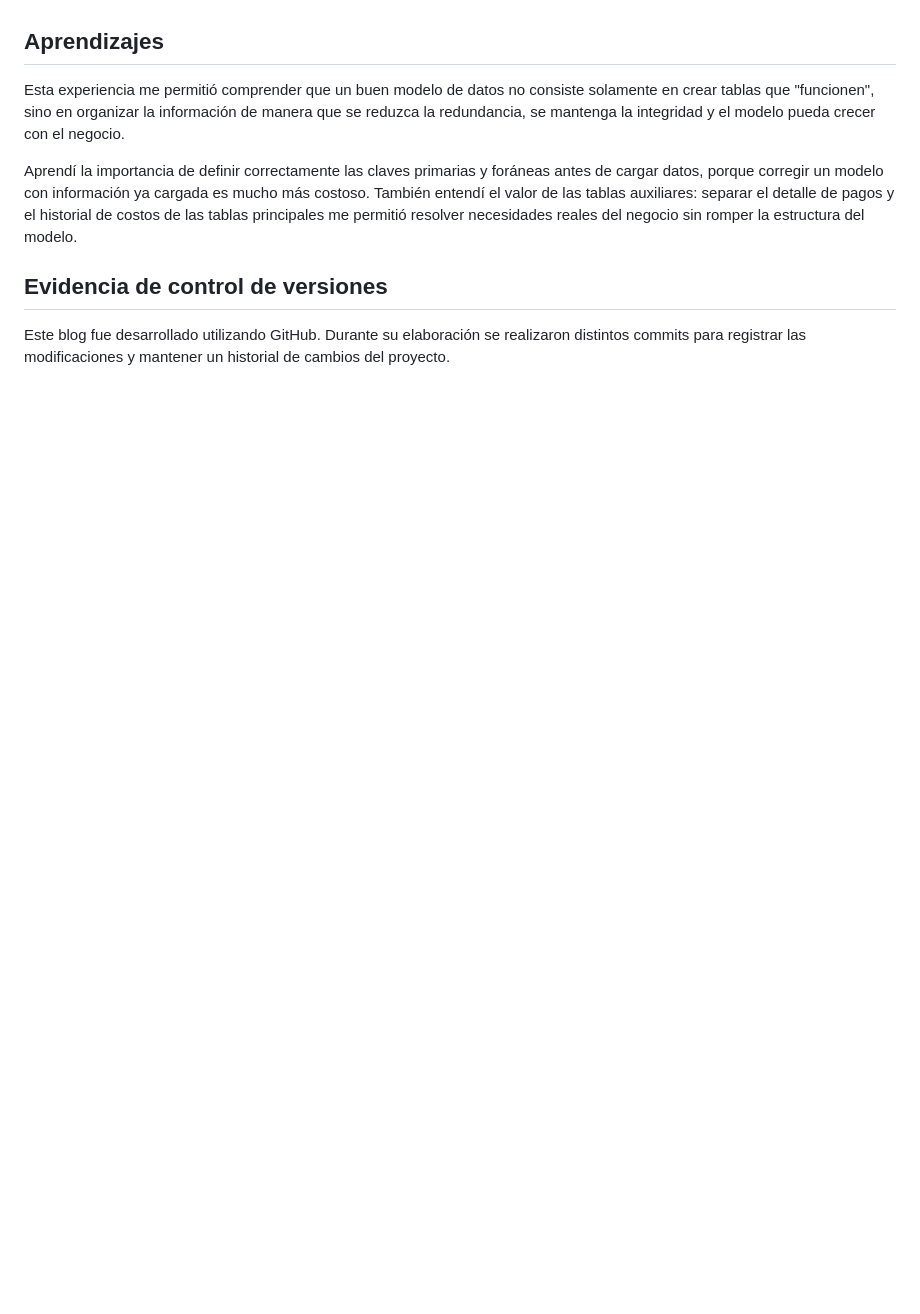
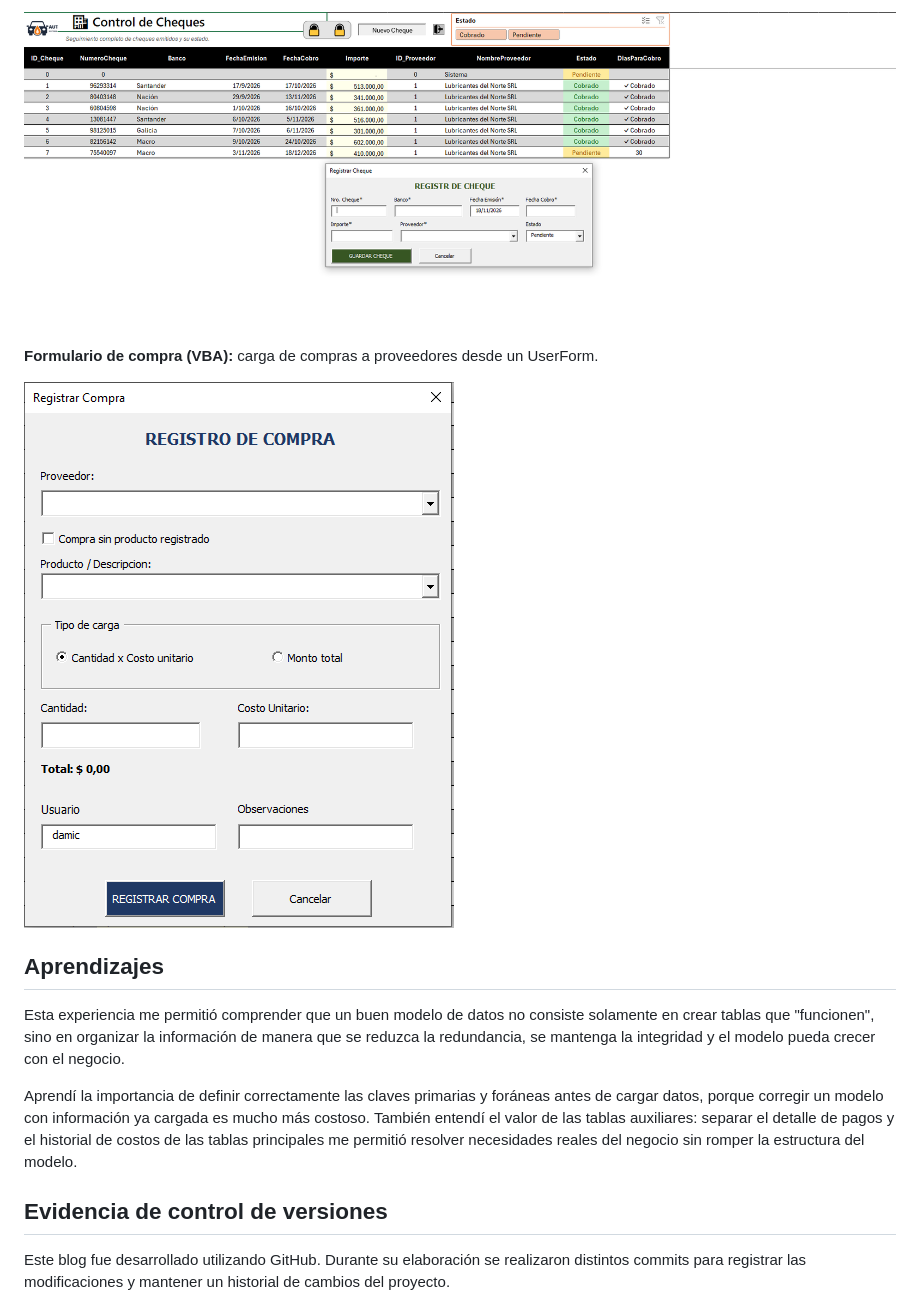
Before and after one commit to damian-cordoba/blog-modelado-datos-lubricentro, a Markdown page: README.md, the part around one of its changes. Rendered like a GitHub page; pictures changed too: docs/capturas/03-control-de-cheques.png (added), docs/capturas/04-formulario-de-compra.png (added); blank space fills up the shorter version.

```diff
--- a/README.md
+++ b/README.md
@@ -23,3 +37,9 @@ A partir de ese diagnóstico:
+![Control de cheques](docs/capturas/03-control-de-cheques.png)
+
+**Formulario de compra (VBA):** carga de compras a proveedores desde un UserForm.
+
+![Formulario de registro de compra](docs/capturas/04-formulario-de-compra.png)
+
 ## Aprendizajes
 
 Esta experiencia me permitió comprender que un buen modelo de datos no consiste solamente en crear tablas que "funcionen", sino en organizar la información de manera que se reduzca la redundancia, se mantenga la integridad y el modelo pueda crecer con el negocio.
```
Also changed, not shown: other parts of README.md (+14 -0 lines), docs/capturas/01-reporte-general.png (added), docs/capturas/02-registro-de-ventas.png (added).
